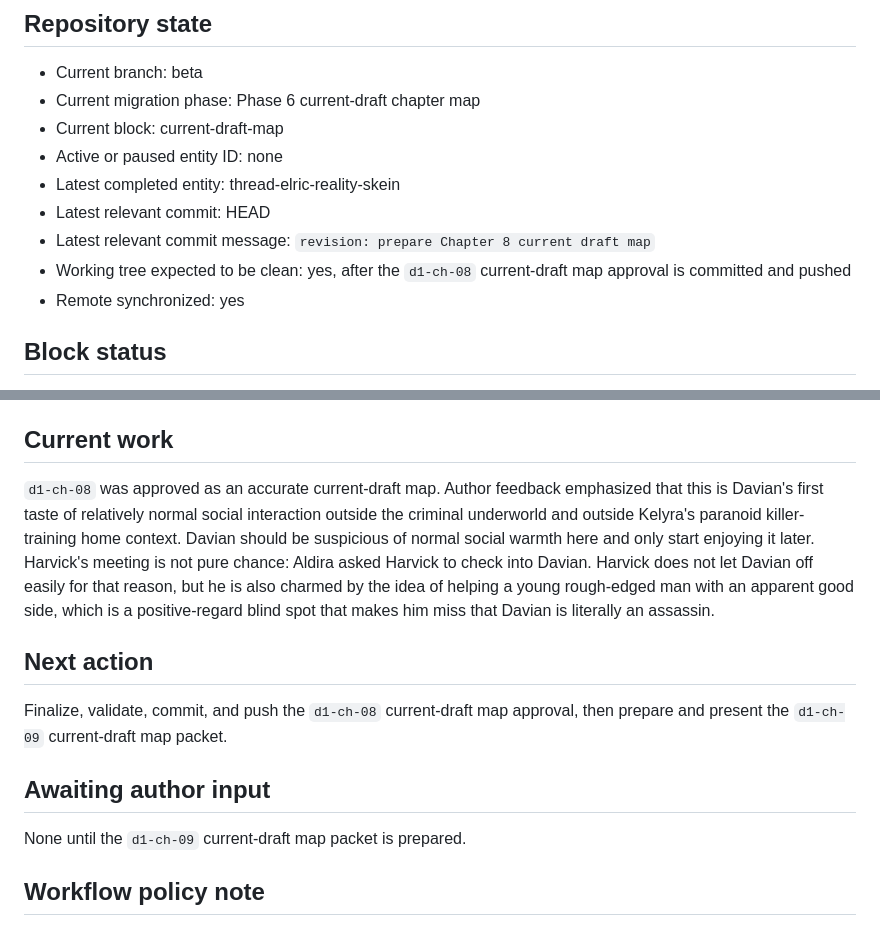
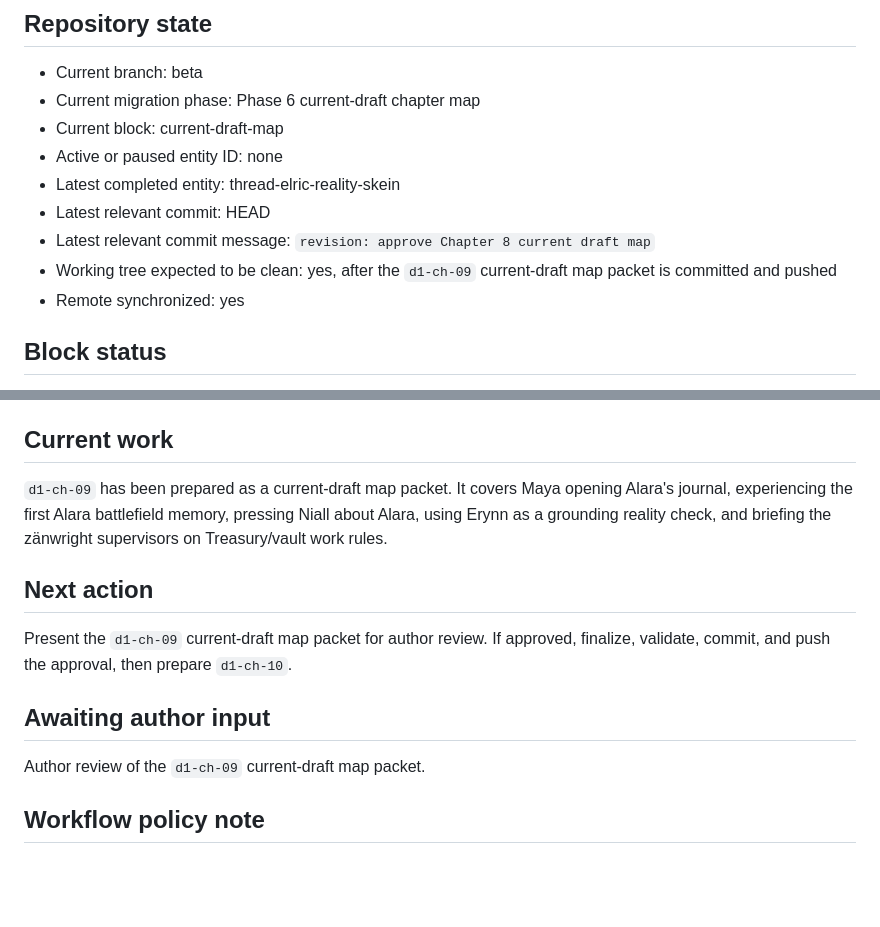
Before and after one commit to dcr-cmyk648/fractured-fate-book-1, a Markdown page: PROJECT_STATE.md, 2 parts joined by grey strips. GitHub-like rendering; blank space fills up the shorter version.

Commit message:
revision: prepare Chapter 9 current draft map

```diff
--- a/PROJECT_STATE.md
+++ b/PROJECT_STATE.md
@@ -10,8 +10,8 @@ Last updated: 2026-06-27
 - Active or paused entity ID: none
 - Latest completed entity: thread-elric-reality-skein
 - Latest relevant commit: HEAD
-- Latest relevant commit message: `revision: prepare Chapter 8 current draft map`
-- Working tree expected to be clean: yes, after the `d1-ch-08` current-draft map approval is committed and pushed
+- Latest relevant commit message: `revision: approve Chapter 8 current draft map`
+- Working tree expected to be clean: yes, after the `d1-ch-09` current-draft map packet is committed and pushed
 - Remote synchronized: yes
 
 ## Block status
@@ -29,15 +29,15 @@ The story-bible completion gate was approved by the author. Current-draft chapte
 
 ## Current work
 
-`d1-ch-08` was approved as an accurate current-draft map. Author feedback emphasized that this is Davian's first taste of relatively normal social interaction outside the criminal underworld and outside Kelyra's paranoid killer-training home context. Davian should be suspicious of normal social warmth here and only start enjoying it later. Harvick's meeting is not pure chance: Aldira asked Harvick to check into Davian. Harvick does not let Davian off easily for that reason, but he is also charmed by the idea of helping a young rough-edged man with an apparent good side, which is a positive-regard blind spot that makes him miss that Davian is literally an assassin.
+`d1-ch-09` has been prepared as a current-draft map packet. It covers Maya opening Alara's journal, experiencing the first Alara battlefield memory, pressing Niall about Alara, using Erynn as a grounding reality check, and briefing the zänwright supervisors on Treasury/vault work rules.
 
 ## Next action
 
-Finalize, validate, commit, and push the `d1-ch-08` current-draft map approval, then prepare and present the `d1-ch-09` current-draft map packet.
+Present the `d1-ch-09` current-draft map packet for author review. If approved, finalize, validate, commit, and push the approval, then prepare `d1-ch-10`.
 
 ## Awaiting author input
 
-None until the `d1-ch-09` current-draft map packet is prepared.
+Author review of the `d1-ch-09` current-draft map packet.
 
 ## Workflow policy note
 
```
Also changed, not shown: revision/current-draft-map/d1-ch-09.md (added, +221 -0 lines), revision/current-draft-map/index.md (+4 -4 lines).
